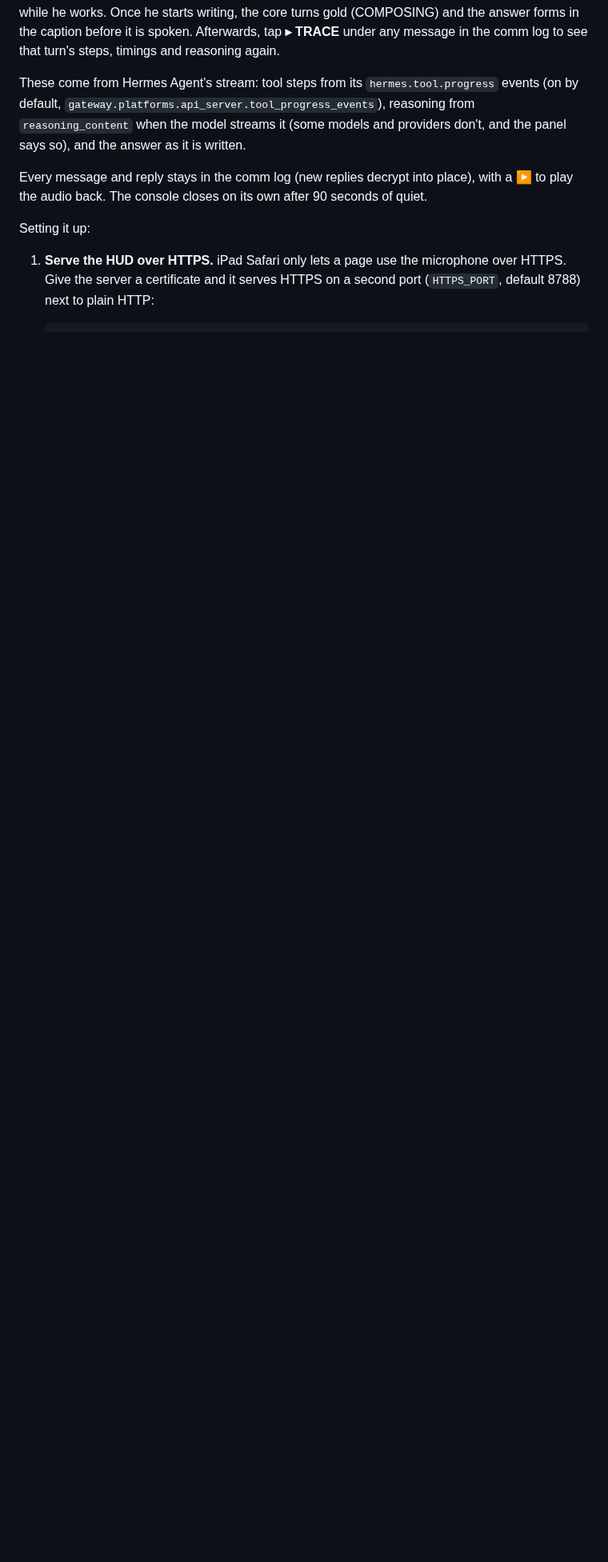
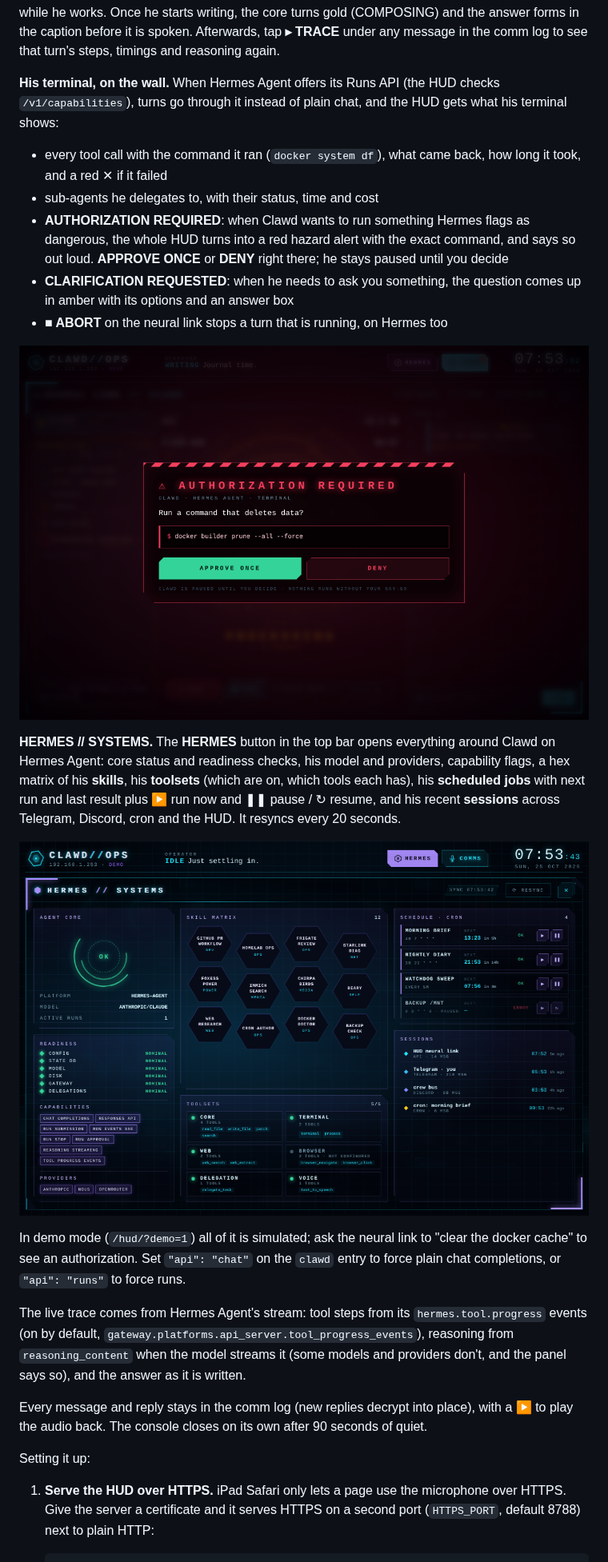
Before and after one commit to defthrets/clawdsroom, a Markdown page: README.md, the part around the change. Shown at 80% size. Drawn GitHub-style; pictures changed too: docs/hud-auth.png (added), docs/hud-hermes.png (added); blank space fills up the shorter version.

```diff
--- a/README.md
+++ b/README.md
@@ -133,7 +133,31 @@ of the core as a labelled node and orbits while he works. Once he starts writing
 and the answer forms in the caption before it is spoken. Afterwards, tap **▸ TRACE** under any message in the comm log
 to see that turn's steps, timings and reasoning again.
 
-These come from Hermes Agent's stream: tool steps from its `hermes.tool.progress` events (on by default,
+**His terminal, on the wall.** When Hermes Agent offers its Runs API (the HUD checks `/v1/capabilities`), turns go through
+it instead of plain chat, and the HUD gets what his terminal shows:
+
+* every tool call with the command it ran (`docker system df`), what came back, how long it took, and a red ✕ if it failed
+* sub-agents he delegates to, with their status, time and cost
+* **AUTHORIZATION REQUIRED**: when Clawd wants to run something Hermes flags as dangerous, the whole HUD turns into a
+  red hazard alert with the exact command, and says so out loud. **APPROVE ONCE** or **DENY** right there; he stays
+  paused until you decide
+* **CLARIFICATION REQUESTED**: when he needs to ask you something, the question comes up in amber with its options and
+  an answer box
+* **■ ABORT** on the neural link stops a turn that is running, on Hermes too
+
+![Authorization](docs/hud-auth.png)
+
+**HERMES // SYSTEMS.** The **HERMES** button in the top bar opens everything around Clawd on Hermes Agent: core status
+and readiness checks, his model and providers, capability flags, a hex matrix of his **skills**, his **toolsets** (which are
+on, which tools each has), his **scheduled jobs** with next run and last result plus ▶ run now and ❚❚ pause / ↻ resume,
+and his recent **sessions** across Telegram, Discord, cron and the HUD. It resyncs every 20 seconds.
+
+![Hermes systems](docs/hud-hermes.png)
+
+In demo mode (`/hud/?demo=1`) all of it is simulated; ask the neural link to "clear the docker cache" to see an
+authorization. Set `"api": "chat"` on the `clawd` entry to force plain chat completions, or `"api": "runs"` to force runs.
+
+The live trace comes from Hermes Agent's stream: tool steps from its `hermes.tool.progress` events (on by default,
 `gateway.platforms.api_server.tool_progress_events`), reasoning from `reasoning_content` when the model streams it
 (some models and providers don't, and the panel says so), and the answer as it is written.
 
```
Also changed, not shown: docs/STATE.md (+5 -1 lines), docs/hud-comms.png, 9 other files.
